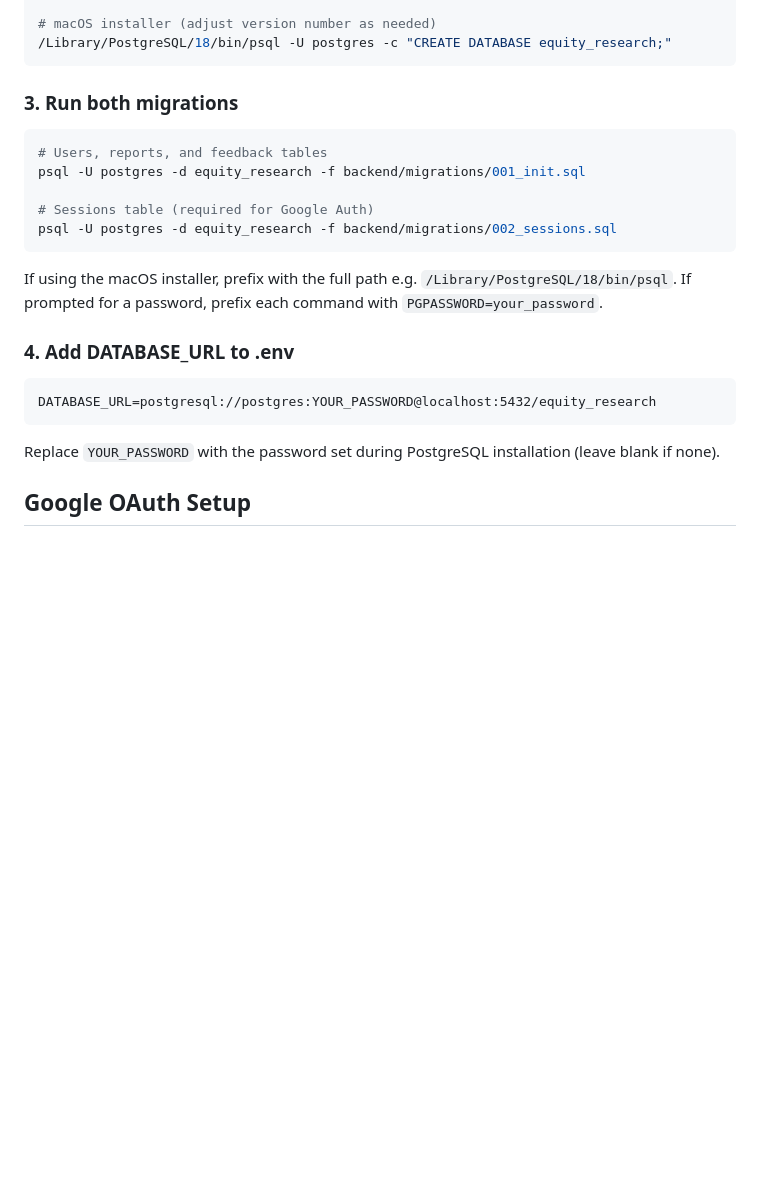
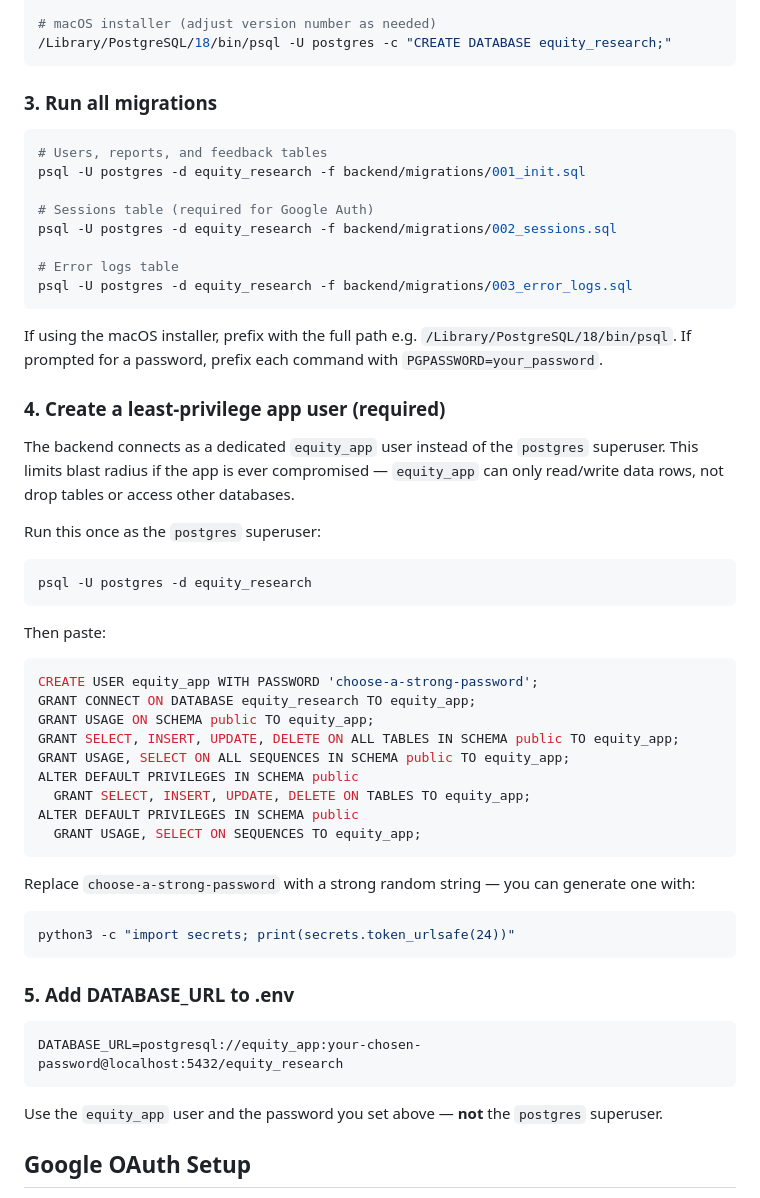
Before and after one commit to radio-geek/equity-research, a Markdown page: README.md, the part around the change. GitHub-like rendering; blank space fills up the shorter version.

Commit message:
docs: add least-privilege DB user setup to README
Document the equity_app PostgreSQL user creation steps, including
grants and default privileges for future migrations. Update DATABASE_URL
example to use equity_app instead of the postgres superuser.
Also add migration 003_error_logs.sql to the setup steps.

Co-Authored-By: Claude Sonnet 4.6 <noreply@anthropic.com>

````diff
--- a/README.md
+++ b/README.md
@@ -59,7 +59,7 @@ psql -U postgres -c "CREATE DATABASE equity_research;"
 /Library/PostgreSQL/18/bin/psql -U postgres -c "CREATE DATABASE equity_research;"
 ```
 
-### 3. Run both migrations
+### 3. Run all migrations
 
 ```bash
 # Users, reports, and feedback tables
@@ -67,18 +67,50 @@ psql -U postgres -d equity_research -f backend/migrations/001_init.sql
 
 # Sessions table (required for Google Auth)
 psql -U postgres -d equity_research -f backend/migrations/002_sessions.sql
+
+# Error logs table
+psql -U postgres -d equity_research -f backend/migrations/003_error_logs.sql
 ```
 
 If using the macOS installer, prefix with the full path e.g. `/Library/PostgreSQL/18/bin/psql`.
 If prompted for a password, prefix each command with `PGPASSWORD=your_password`.
 
-### 4. Add DATABASE_URL to .env
+### 4. Create a least-privilege app user (required)
+
+The backend connects as a dedicated `equity_app` user instead of the `postgres` superuser. This limits blast radius if the app is ever compromised — `equity_app` can only read/write data rows, not drop tables or access other databases.
+
+Run this once as the `postgres` superuser:
+
+```bash
+psql -U postgres -d equity_research
+```
+
+Then paste:
+
+```sql
+CREATE USER equity_app WITH PASSWORD 'choose-a-strong-password';
+GRANT CONNECT ON DATABASE equity_research TO equity_app;
+GRANT USAGE ON SCHEMA public TO equity_app;
+GRANT SELECT, INSERT, UPDATE, DELETE ON ALL TABLES IN SCHEMA public TO equity_app;
+GRANT USAGE, SELECT ON ALL SEQUENCES IN SCHEMA public TO equity_app;
+ALTER DEFAULT PRIVILEGES IN SCHEMA public
+  GRANT SELECT, INSERT, UPDATE, DELETE ON TABLES TO equity_app;
+ALTER DEFAULT PRIVILEGES IN SCHEMA public
+  GRANT USAGE, SELECT ON SEQUENCES TO equity_app;
+```
+
+Replace `choose-a-strong-password` with a strong random string — you can generate one with:
+```bash
+python3 -c "import secrets; print(secrets.token_urlsafe(24))"
+```
+
+### 5. Add DATABASE_URL to .env
 
 ```
-DATABASE_URL=postgresql://postgres:YOUR_PASSWORD@localhost:5432/equity_research
+DATABASE_URL=postgresql://equity_app:your-chosen-password@localhost:5432/equity_research
 ```
 
-Replace `YOUR_PASSWORD` with the password set during PostgreSQL installation (leave blank if none).
+Use the `equity_app` user and the password you set above — **not** the `postgres` superuser.
 
 ## Google OAuth Setup
 
````
